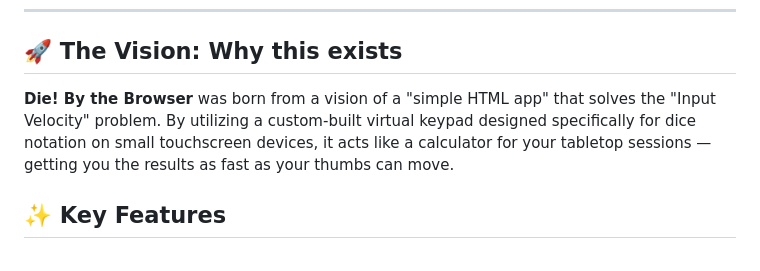
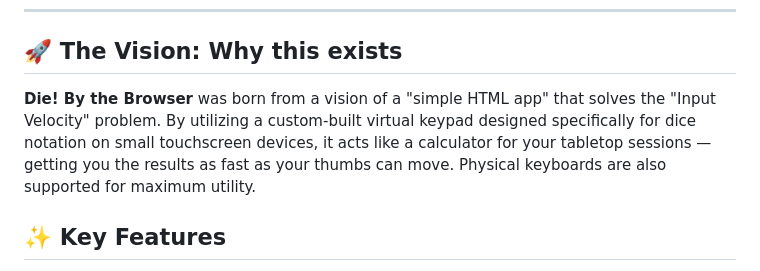
Before and after one commit to colinkershaw/die-by-the-browser, a Markdown page: README.md, the part around the change. Rendered like a GitHub page.

Commit message:
Enhance vision section with physical keyboard support
Added note about support for physical keyboards to enhance utility.

```diff
--- a/README.md
+++ b/README.md
@@ -7,7 +7,7 @@ A free (in all senses), lightweight, zero-dependency, single-file web utility de
 
 ## 🚀 The Vision: Why this exists
 
-**Die! By the Browser** was born from a vision of a "simple HTML app" that solves the "Input Velocity" problem. By utilizing a custom-built virtual keypad designed specifically for dice notation on small touchscreen devices, it acts like a calculator for your tabletop sessions — getting you the results as fast as your thumbs can move.
+**Die! By the Browser** was born from a vision of a "simple HTML app" that solves the "Input Velocity" problem. By utilizing a custom-built virtual keypad designed specifically for dice notation on small touchscreen devices, it acts like a calculator for your tabletop sessions — getting you the results as fast as your thumbs can move. Physical keyboards are also supported for maximum utility.
 
 ## ✨ Key Features
 
```
